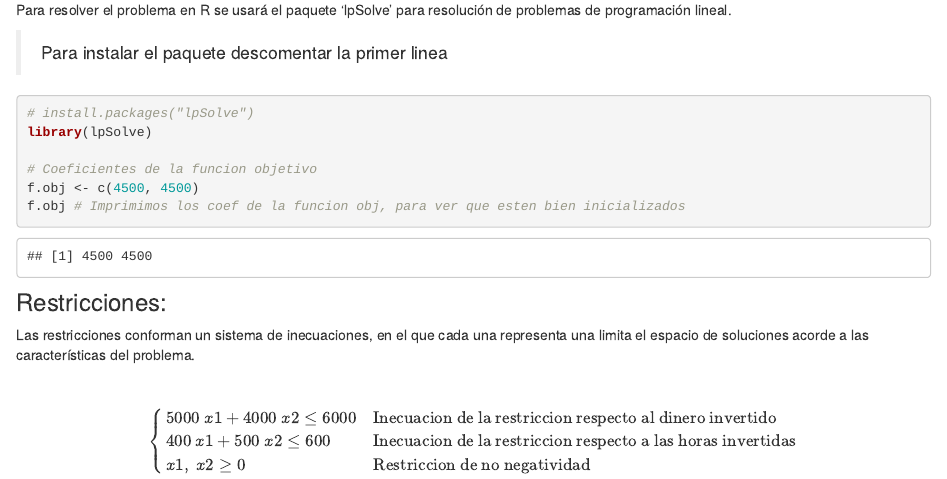
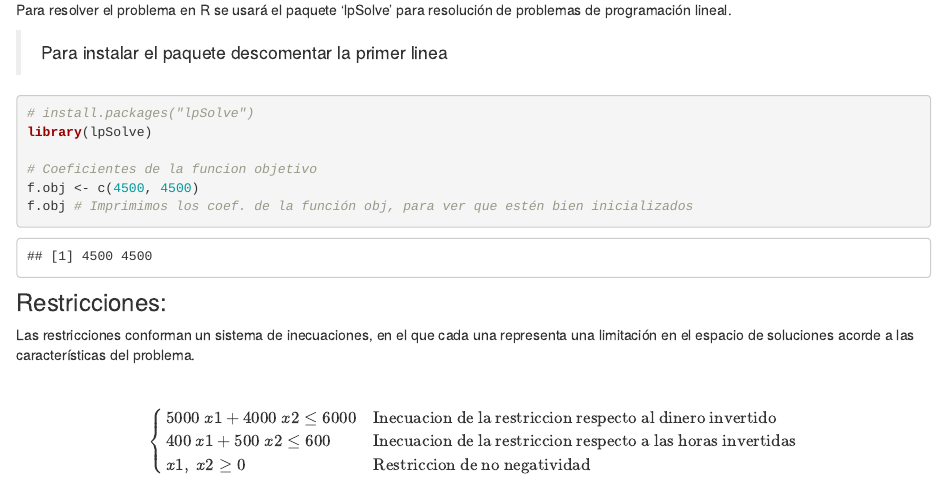
Before and after one commit to BautistaCRP/Cientificos-de-Datos-TP1, an R Markdown document (index.Rmd): the page in a window 1100 px wide, from 1120 px down. Rendered offline with R 4.5, knitr and Pandoc, with nearby package versions; drawn as R Markdown's standard HTML page in place of the format the file asks for.

Commit message:
typo fixed

````diff
--- a/index.Rmd
+++ b/index.Rmd
@@ -83,13 +83,13 @@ library(lpSolve)
 
 # Coeficientes de la funcion objetivo
 f.obj <- c(4500, 4500)
-f.obj # Imprimimos los coef de la funcion obj, para ver que esten bien inicializados
+f.obj # Imprimimos los coef. de la función obj, para ver que estén bien inicializados
 ```
 
 
 ### Restricciones:
 
-Las restricciones conforman un sistema de inecuaciones, en el que cada una representa una limita el espacio de soluciones acorde a las características del problema.
+Las restricciones conforman un sistema de inecuaciones, en el que cada una representa una limitación en el espacio de soluciones acorde a las características del problema.
 
 \
 
````
Also changed, not shown: index.html.
